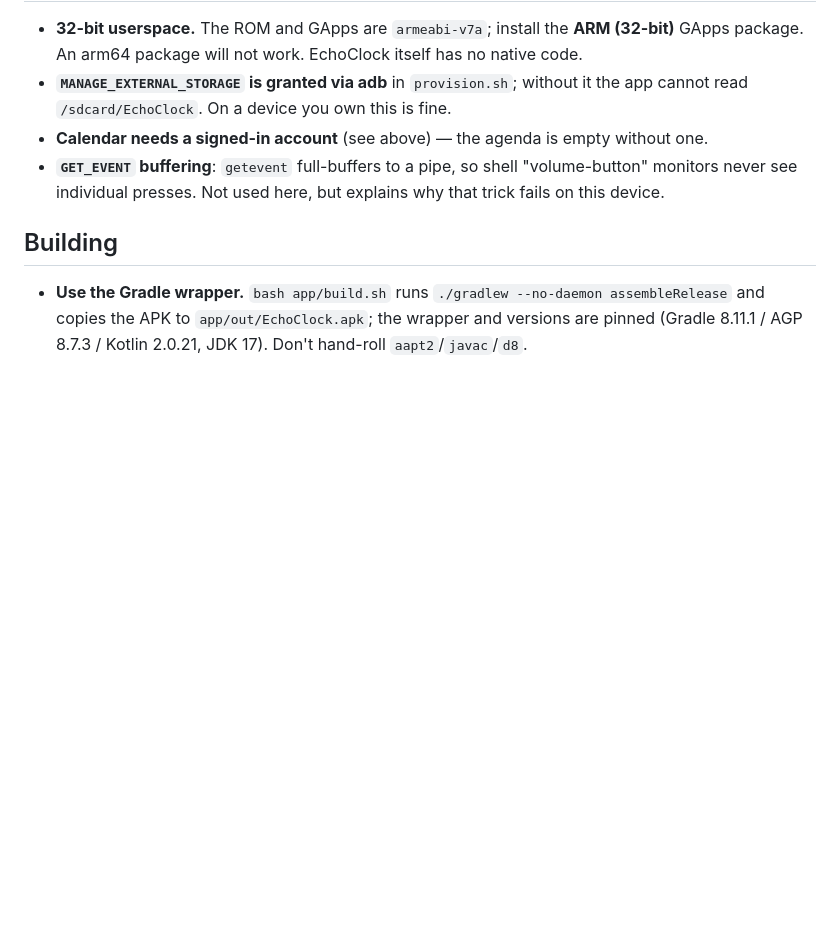
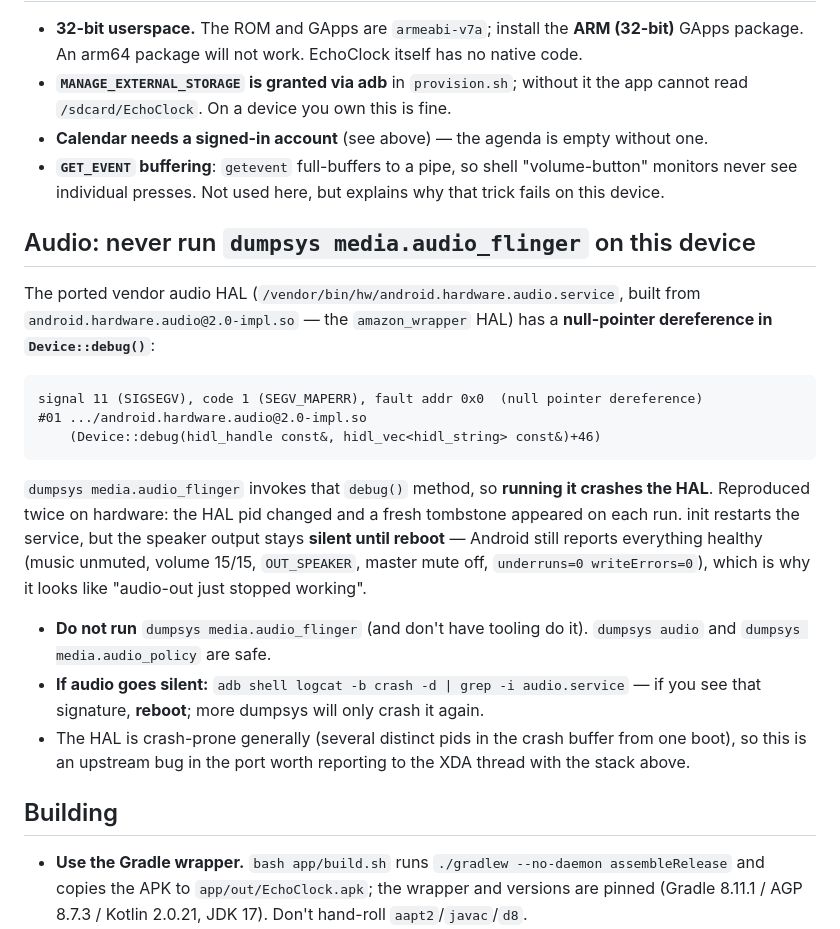
Before and after one commit to konsumer/echoclock, a Markdown page: docs/GOTCHAS.md, the part around the change. GitHub-like rendering; blank space fills up the shorter version.

Commit message:
docs: audio-out silence is the vendor audio HAL null-deref, triggered by dumpsys media.audio_flinger
The ported amazon_wrapper HAL segfaults in Device::debug() (null pointer dereference);
dumpsys media.audio_flinger calls it and reliably crashes the service, after which the
speaker stays silent until reboot even though Android reports everything healthy.
Recorded the exact stack and the safe/unsafe dumpsys commands.

````diff
--- a/docs/GOTCHAS.md
+++ b/docs/GOTCHAS.md
@@ -45,6 +45,31 @@ ourselves. Read before flashing.
 - **`GET_EVENT` buffering**: `getevent` full-buffers to a pipe, so shell "volume-button" monitors
   never see individual presses. Not used here, but explains why that trick fails on this device.
 
+## Audio: never run `dumpsys media.audio_flinger` on this device
+
+The ported vendor audio HAL (`/vendor/bin/hw/android.hardware.audio.service`, built from
+`android.hardware.audio@2.0-impl.so` — the `amazon_wrapper` HAL) has a **null-pointer
+dereference in `Device::debug()`**:
+
+```
+signal 11 (SIGSEGV), code 1 (SEGV_MAPERR), fault addr 0x0  (null pointer dereference)
+#01 .../android.hardware.audio@2.0-impl.so
+    (Device::debug(hidl_handle const&, hidl_vec<hidl_string> const&)+46)
+```
+
+`dumpsys media.audio_flinger` invokes that `debug()` method, so **running it crashes the HAL**.
+Reproduced twice on hardware: the HAL pid changed and a fresh tombstone appeared on each run.
+init restarts the service, but the speaker output stays **silent until reboot** — Android still
+reports everything healthy (music unmuted, volume 15/15, `OUT_SPEAKER`, master mute off,
+`underruns=0 writeErrors=0`), which is why it looks like "audio-out just stopped working".
+
+- **Do not run** `dumpsys media.audio_flinger` (and don't have tooling do it).
+  `dumpsys audio` and `dumpsys media.audio_policy` are safe.
+- **If audio goes silent:** `adb shell logcat -b crash -d | grep -i audio.service` — if you see
+  that signature, **reboot**; more dumpsys will only crash it again.
+- The HAL is crash-prone generally (several distinct pids in the crash buffer from one boot),
+  so this is an upstream bug in the port worth reporting to the XDA thread with the stack above.
+
 ## Building
 
 - **Use the Gradle wrapper.** `bash app/build.sh` runs `./gradlew --no-daemon assembleRelease`
````
Also changed, not shown: AGENTS.md (+4 -0 lines).
